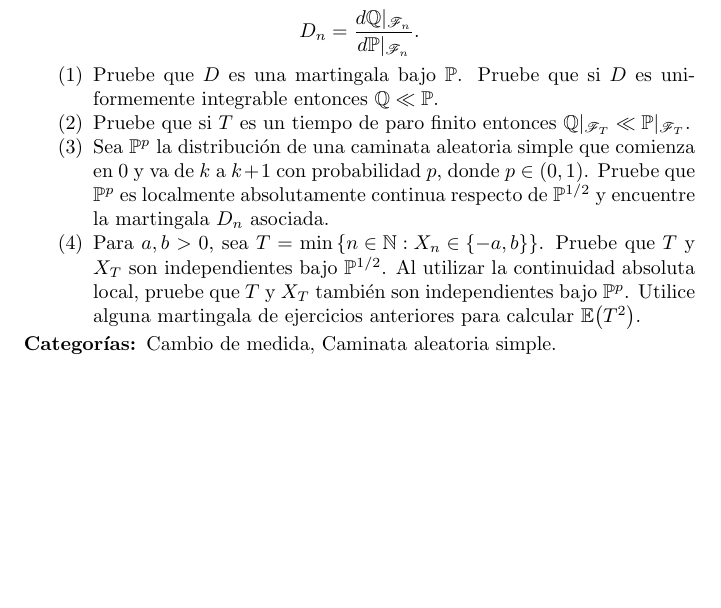
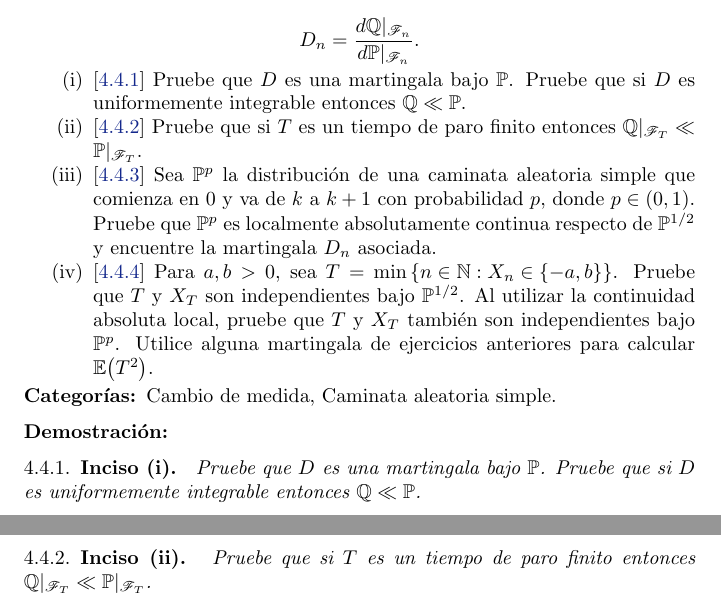
Before and after one commit to bloodyvesp/stocasticprocesses, a LaTeX problem sheet (tareas.tex, which reads tarea4/problema4_4/inciso4_4_1.tex, tarea4/problema4_4/inciso4_4_2.tex, tarea4/problema4_4/inciso4_4_3.tex): part of page 103 of 120 before the commit and two parts of pages 103 and 104 of 123 after it, the two joined at a grey line, cut so that both start at the same text, the shorter picture padded with empty space. Compiled offline with pdfLaTeX.

Commit message:
Se prepara 4.4.

```diff
--- /dev/null
+++ b/tarea4/problema4_4/inciso4_4_1.tex
@@ -0,0 +1,4 @@
+\emph{
+	Pruebe que $D$ es una martingala bajo $\p$. Pruebe que si
+	$D$ es uniformemente integrable entonces $\q\ll\p$.
+}
--- /dev/null
+++ b/tarea4/problema4_4/inciso4_4_2.tex
@@ -0,0 +1,4 @@
+\emph{
+	Pruebe que si $T$ es un tiempo de paro finito
+	entonces $\q|_{\F_T}\ll\p|_{\F_T}$.
+}
--- /dev/null
+++ b/tarea4/problema4_4/inciso4_4_3.tex
@@ -0,0 +1,6 @@
+\emph{
+	Sea $\p^p$ la distribuci\'on de una caminata aleatoria simple
+	que comienza en $0$ y va de $k$ a $k+1$ con probabilidad $p$,
+	donde $p\in (0,1)$. Pruebe que $\p^p$ es localmente absolutamente
+	continua respecto de $\p^{1/2}$ y encuentre la martingala $D_n$ asociada.
+}
--- a/tarea4/problema4_4/problema4_4.tex
+++ b/tarea4/problema4_4/problema4_4.tex
@@ -1,10 +1 @@
 \begin{problema}
-Sean $\p$ y $\q$ dos medidas de probabilidad en el espacio can\'onico $E^\na$ para sucesiones con valores en un conjunto a lo m\'as numerable $E$. Decimos que $\q$ es \defin{localmente absolutamente continua} respecto de $\p$ si para cada $n\in\na$, $\q|_{\F_n}\ll\p|_{\F_n}$. Sea\begin{esn}
-D_n=\frac{d \q|_{\F_n}}{d \p|_{\F_n}}.
-\end{esn}
-\begin{enumerate}
-\item Pruebe que $D$ es una martingala bajo $\p$. Pruebe que si $D$ es uniformemente integrable entonces $\q\ll\p$.
-\item Pruebe que si $T$ es un tiempo de paro finito entonces $\q|_{\F_T}\ll\p|_{\F_T}$.
-\item Sea $\p^p$ la distribuci\'on de una caminata aleatoria simple que comienza en $0$ y va de $k$ a $k+1$ con probabilidad $p$, donde $p\in (0,1)$. Pruebe que $\p^p$ es localmente absolutamente continua respecto de $\p^{1/2}$ y encuentre la martingala $D_n$ asociada.
-\item Para $a,b>0$, sea $T=\min\set{n\in\na: X_n\in \set{-a,b}}$. Pruebe que $T$ y $X_T$ son independientes bajo $\p^{1/2}$. Al utilizar la continuidad absoluta local, pruebe que $T$ y $X_T$ tambi\'en son independientes bajo $\p^p$. Utilice alguna martingala de ejercicios anteriores para calcular $\esp{T^2}$.
-\end{enumerate}
@@ -11,3 +6,39 @@ D_n=\frac{d \q|_{\F_n}}{d \p|_{\F_n}}.
 
+	\begin{esn}
+		D_n=\frac{d \q|_{\F_n}}{d \p|_{\F_n}}.
+	\end{esn}
+
+	\begin{enumerate}
+		\item[(i)]		[\ref{problema4_4:inciso1}]
+			Pruebe que $D$ es una martingala bajo $\p$. Pruebe que si
+			$D$ es uniformemente integrable entonces $\q\ll\p$.
+
+		\item[(ii)]		[\ref{problema4_4:inciso2}]
+			Pruebe que si $T$ es un tiempo de paro finito
+			entonces $\q|_{\F_T}\ll\p|_{\F_T}$.
+
+		\item[(iii)]	[\ref{problema4_4:inciso3}]
+			Sea $\p^p$ la distribuci\'on de una caminata aleatoria simple
+			que comienza en $0$ y va de $k$ a $k+1$ con probabilidad $p$,
+			donde $p\in (0,1)$. Pruebe que $\p^p$ es localmente absolutamente
+			continua respecto de $\p^{1/2}$ y encuentre la martingala $D_n$ asociada.
+
+		\item[(iv)]		[\ref{problema4_4:inciso4}]
+			Para $a,b>0$, sea $T=\min\set{n\in\na: X_n\in \set{-a,b}}$.
+			Pruebe que $T$ y $X_T$ son independientes bajo $\p^{1/2}$. Al utilizar
+			la continuidad absoluta local, pruebe que $T$ y $X_T$ tambi\'en son
+			independientes bajo $\p^p$. Utilice alguna martingala de ejercicios
+			anteriores para calcular $\esp{T^2}$.
+
+	\end{enumerate}
 \defin{Categor\'ias: }Cambio de medida, Caminata aleatoria simple.
 \end{problema}
+
+\begin{proof}
+    \subsection{Inciso (i)} \label{problema4_4:inciso1}
+    \input{tarea4/problema4_4/inciso4_4_1.tex}
+    \newpage
+
+    \subsection{Inciso (ii)} \label{problema4_4:inciso2}
+    \input{tarea4/problema4_4/inciso4_4_2.tex}
+    \newpage
```
Also changed, not shown: tarea4/problema4_4/inciso4_1_1.tex (added, +4 -0 lines), tarea4/problema4_4/inciso4_4_4.tex (added, +7 -0 lines), tarea4/problema4_4/problema4_4.tex (12 more changed lines), 2 other files.
